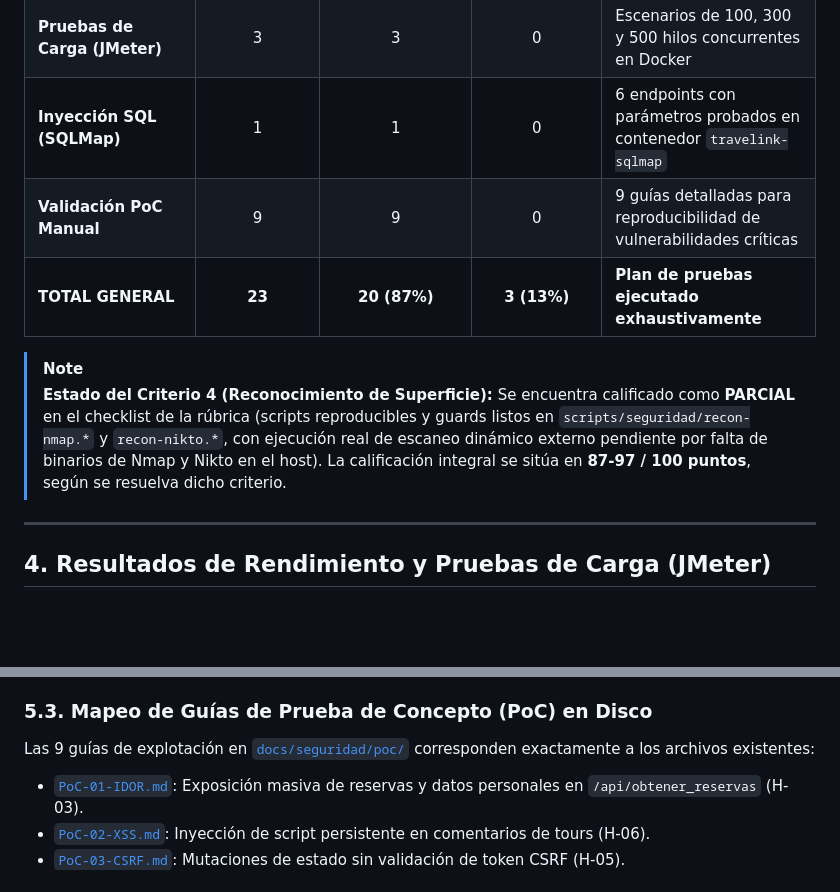
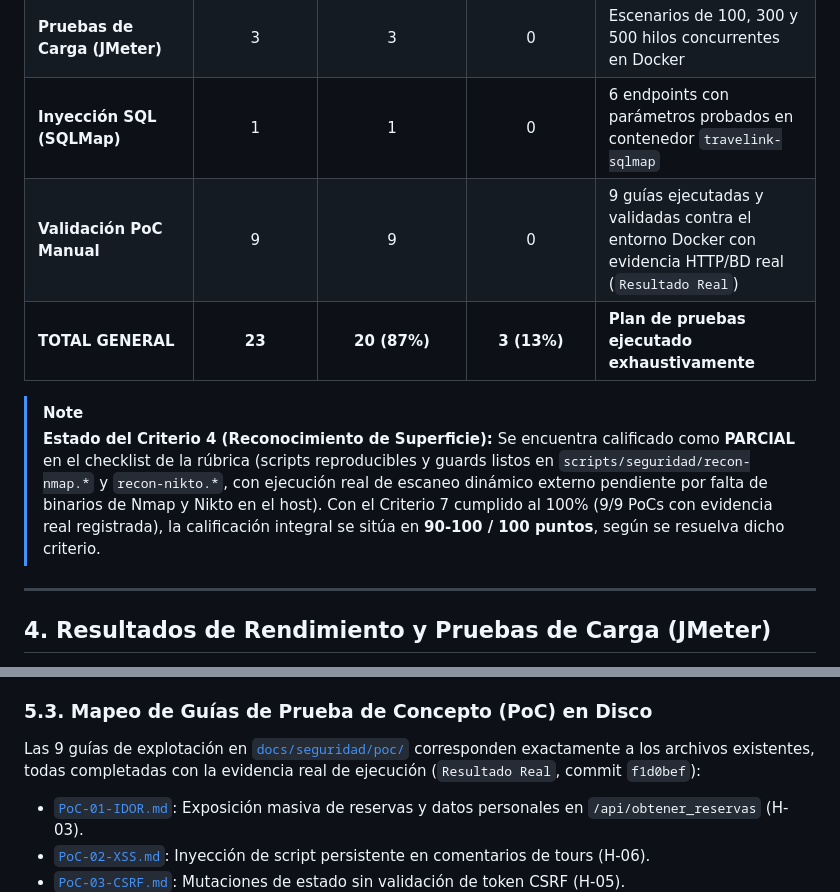
Before and after one commit to ROMINAP-28/PROYECTO, a Markdown page: docs/seguridad/INFORME_FINAL.md, 2 parts joined by grey strips. Rendered like a GitHub page; blank space fills up the shorter version.

```diff
--- a/docs/seguridad/INFORME_FINAL.md
+++ b/docs/seguridad/INFORME_FINAL.md
@@ -71,11 +71,11 @@ El plan de aseguramiento contempló **23 pruebas planificadas**, de las cuales *
 | **Fuzzing de Rutas (FFUF)** | 1 | 1 | 0 | 56 endpoints evaluados sobre wordlist de rutas API |
 | **Pruebas de Carga (JMeter)** | 3 | 3 | 0 | Escenarios de 100, 300 y 500 hilos concurrentes en Docker |
 | **Inyección SQL (SQLMap)** | 1 | 1 | 0 | 6 endpoints con parámetros probados en contenedor `travelink-sqlmap` |
-| **Validación PoC Manual** | 9 | 9 | 0 | 9 guías detalladas para reproducibilidad de vulnerabilidades críticas |
+| **Validación PoC Manual** | 9 | 9 | 0 | 9 guías ejecutadas y validadas contra el entorno Docker con evidencia HTTP/BD real (`Resultado Real`) |
 | **TOTAL GENERAL** | **23** | **20 (87%)** | **3 (13%)** | **Plan de pruebas ejecutado exhaustivamente** |
 
 > [!NOTE]
-> **Estado del Criterio 4 (Reconocimiento de Superficie):** Se encuentra calificado como **PARCIAL** en el checklist de la rúbrica (scripts reproducibles y guards listos en `scripts/seguridad/recon-nmap.*` y `recon-nikto.*`, con ejecución real de escaneo dinámico externo pendiente por falta de binarios de Nmap y Nikto en el host). La calificación integral se sitúa en **87-97 / 100 puntos**, según se resuelva dicho criterio.
+> **Estado del Criterio 4 (Reconocimiento de Superficie):** Se encuentra calificado como **PARCIAL** en el checklist de la rúbrica (scripts reproducibles y guards listos en `scripts/seguridad/recon-nmap.*` y `recon-nikto.*`, con ejecución real de escaneo dinámico externo pendiente por falta de binarios de Nmap y Nikto en el host). Con el Criterio 7 cumplido al 100% (9/9 PoCs con evidencia real registrada), la calificación integral se sitúa en **90-100 / 100 puntos**, según se resuelva dicho criterio.
 
 ---
 
@@ -131,7 +131,7 @@ El escaneo pasivo de OWASP ZAP sobre 62 URLs arrojó:
 - **7 Alertas Informativas.**
 
 ### 5.3. Mapeo de Guías de Prueba de Concepto (PoC) en Disco
-Las 9 guías de explotación en [`docs/seguridad/poc/`](poc/) corresponden exactamente a los archivos existentes:
+Las 9 guías de explotación en [`docs/seguridad/poc/`](poc/) corresponden exactamente a los archivos existentes, todas completadas con la evidencia real de ejecución (`Resultado Real`, commit `f1d0bef`):
 - [`PoC-01-IDOR.md`](poc/PoC-01-IDOR.md): Exposición masiva de reservas y datos personales en `/api/obtener_reservas` (H-03).
 - [`PoC-02-XSS.md`](poc/PoC-02-XSS.md): Inyección de script persistente en comentarios de tours (H-06).
 - [`PoC-03-CSRF.md`](poc/PoC-03-CSRF.md): Mutaciones de estado sin validación de token CSRF (H-05).
```
Also changed, not shown: docs/seguridad/CHECKLIST_RUBRICA.md (+16 -16 lines).
